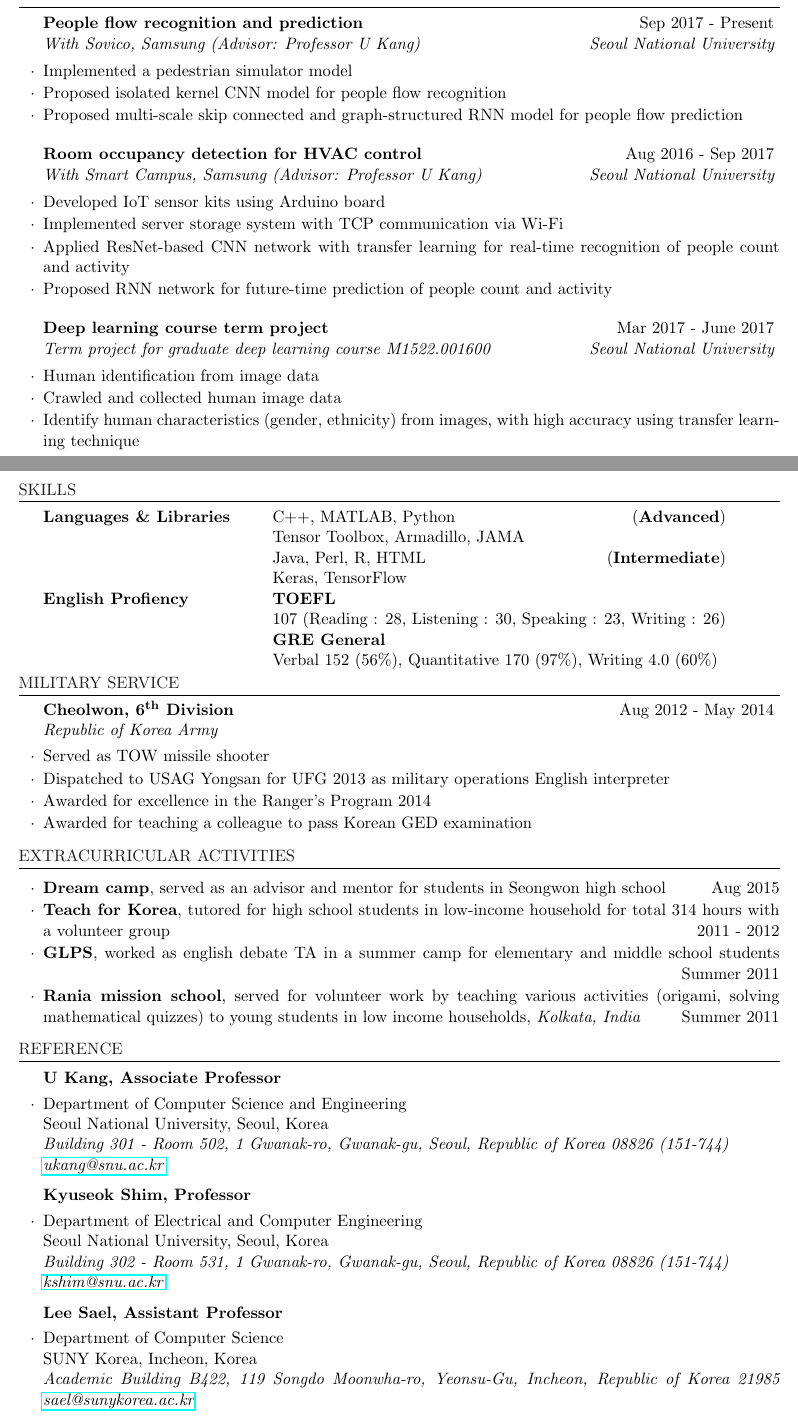
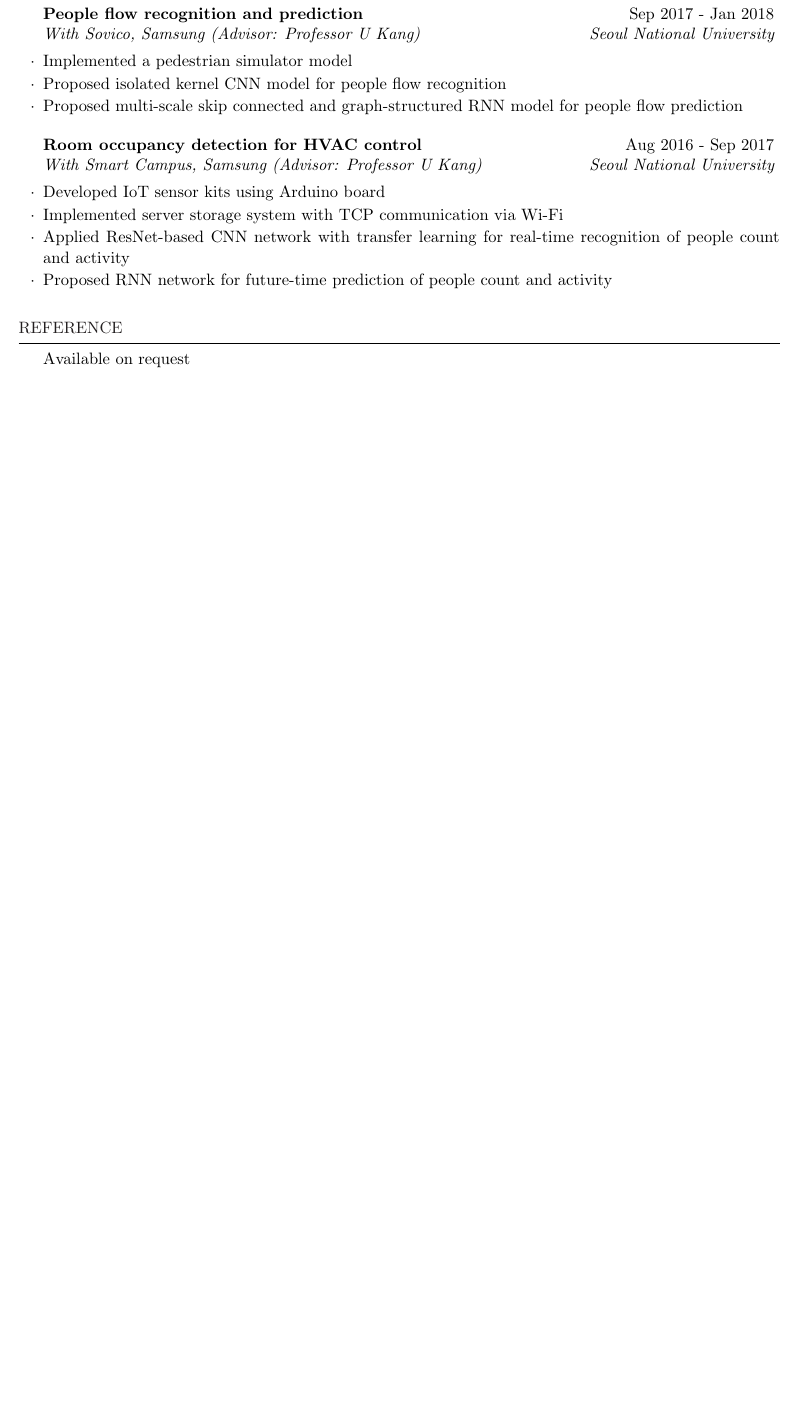
Before and after one commit to skywalker5/Curriculum_Vitae, a LaTeX CV (CV_long.tex): two parts of pages 2 and 3 of 3 before the commit and part of page 2 of 2 after it, the two joined at a grey line, cut so that both start at the same text, the shorter picture padded with empty space. Compiled offline with pdfLaTeX.

Commit message:
revise things

```diff
--- a/CV_long.tex
+++ b/CV_long.tex
@@ -30,11 +30,10 @@
 
 \newcommand{\tab}[1]{\hspace{.2667\textwidth}\rlap{#1}}
 \newcommand{\itab}[1]{\hspace{0em}\rlap{#1}}
-\name{Dongjin Choi} % Your name
-\address{Data Mining Laboratory, 301-519 at Seoul National University} % Your address
-%\address{123 Pleasant Lane \\ City, State 12345} % Your secondary addess (optional)
-\address{1 Gwanak-ro, Gwanak-gu, Seoul, Republic of Korea 08826 (151-744)}
-\address{\href{http://djchoi.xyz/}{www.djchoi.xyz} \\ \href{mailto:skywalker5@snu.ac.kr}{skywalker5@snu.ac.kr}} % Your phone number and email
+\name{Jin Choi} % Your name
+\address{Klaus Advanced Computing Building, 1305} % Your address
+\address{266 Ferst Drive, Atlanta, GA 30332, USA} % Your secondary addess (optional)
+\address{\href{http://djchoi.xyz/}{www.djchoi.xyz} \\ \href{mailto:jin.choi@gatech.edu}{jin.choi@gatech.edu}} % Your phone number and email
 
 
 \renewenvironment{rSection}[1]{
@@ -187,14 +186,14 @@
 	\end{rSubsection}
 
 \end{rSection}
-\vspace{-3mm}
+%\vspace{-3mm}
 
 %----------------------------------------------------------------------------------------
 %	PROJECTS
 %----------------------------------------------------------------------------------------
 
 \begin{rSection}{Projects}
-	\begin{rSubsection}{People flow recognition and prediction}{Sep 2017 - Present}{With Sovico, Samsung (Advisor: Professor U Kang)}{Seoul National University}
+	\begin{rSubsection}{People flow recognition and prediction}{Sep 2017 - Jan 2018}{With Sovico, Samsung (Advisor: Professor U Kang)}{Seoul National University}
 		\item Implemented a pedestrian simulator model
 		\item Proposed isolated kernel CNN model for people flow recognition
 		\item Proposed multi-scale skip connected and graph-structured RNN model for people flow prediction
@@ -205,11 +204,11 @@
 		\item Applied ResNet-based CNN network with transfer learning for real-time recognition of people count and activity
 		\item Proposed RNN network for future-time prediction of people count and activity
 	\end{rSubsection}
-	\begin{rSubsection}{Deep learning course term project}{Mar 2017 - June 2017}{Term project for graduate deep learning course M1522.001600}{Seoul National University}
-		\item Human identification from image data
-		\item Crawled and collected human image data
-		\item Identify human characteristics (gender, ethnicity) from images, with high accuracy using transfer learning technique
-	\end{rSubsection}
+%	\begin{rSubsection}{Deep learning course term project}{Mar 2017 - June 2017}{Term project for graduate deep learning course M1522.001600}{Seoul National University}
+%		\item Human identification from image data
+%		\item Crawled and collected human image data
+%		\item Identify human characteristics (gender, ethnicity) from images, with high accuracy using transfer learning technique
+%	\end{rSubsection}
 
 \end{rSection}
 %\vspace{1cm}
@@ -218,84 +217,24 @@
 	%	SKILLS
 	%----------------------------------------------------------------------------------------
 
-	\begin{rSection}{Skills}
-		\vspace{-1mm}
-		\begin{tabular}{ @{} >{\bfseries}l @{\hspace{6ex}} l }
-			Languages \& Libraries &  C++, MATLAB, Python \hfill (\textbf{Advanced}) \\
-			& Tensor Toolbox, Armadillo, JAMA\\
-			& Java, Perl, R, HTML \hfill (\textbf{Intermediate})\\
-			& Keras, TensorFlow\\
-			English Profiency & \textbf{TOEFL}\\
-			& 107 (Reading : 28, Listening : 30, Speaking : 23, Writing : 26)\\
-			& \textbf{GRE General}\\
-			& Verbal 152 (56\%), Quantitative 170 (97\%), Writing 4.0 (60\%)\\
-		\end{tabular}
-
-	\end{rSection}
-\vspace{-3mm}
-
-%----------------------------------------------------------------------------------------
-%	MILITARY SERVICE
-%----------------------------------------------------------------------------------------
-
-\begin{rSection}{Military Service}
-	\vspace{-1mm}
-	\begin{rSubsection}{Cheolwon, $\mathbf{6^{th}}$ Division }{Aug 2012 - May 2014}{Republic of Korea Army}{}
-		\item Served as TOW missile shooter
-		\item Dispatched to USAG Yongsan for UFG 2013 as military operations English interpreter
-		\item Awarded for excellence in the Ranger\rq s Program 2014
-		\item Awarded for teaching a colleague to pass Korean GED examination
-	\end{rSubsection}
-
-\end{rSection}
-\vspace{-3mm}
-
-%----------------------------------------------------------------------------------------
-%	Extra-curricular activities
-%----------------------------------------------------------------------------------------
-
-\begin{rSection}{Extracurricular activities}
-	\vspace{-1mm}
-	\begin{rSubsection}{}{}{}{}
-		\vspace*{-1.5mm}
-		\item \textbf{Dream camp}, served as an advisor and mentor for students in Seongwon high school \hfill Aug 2015
-
-		\item \textbf{Teach for Korea}, tutored for high school students in low-income household for total 314 hours with a volunteer group \hfill 2011 - 2012
-
-		\item \textbf{GLPS}, worked as english debate TA in a summer camp for elementary and middle school students {~~~}{~~~} \null\hfill Summer 2011
-
-		\item \textbf{Rania mission school}, served for volunteer work by teaching various activities (origami, solving mathematical quizzes) to young students in low income households, \textit{Kolkata, India} \hfill Summer 2011
-
-	\end{rSubsection}
-
-\end{rSection}
-\vspace{-3mm}
+%	\begin{rSection}{Skills}
+%		%\vspace{-1mm}
+%		\begin{tabular}{ @{} >{\bfseries}l @{\hspace{6ex}} l }
+%			Languages \& Libraries &  C++, MATLAB, Python \hfill (\textbf{Advanced}) \\
+%			& Tensor Toolbox, Armadillo, JAMA\\
+%			& Java, Perl, R, HTML \hfill (\textbf{Intermediate})\\
+%			& Keras, TensorFlow\\
+%		\end{tabular}
+%
+%	\end{rSection}
+%\vspace{-3mm}
 
 	%----------------------------------------------------------------------------------------
 	%	Reference
 	%----------------------------------------------------------------------------------------
 
 	\begin{rSection}{Reference}
-	\begin{rSubsection}{U Kang, Associate Professor}{}{}{}
-		\item Department of Computer Science and Engineering\\
-		Seoul National University, Seoul, Korea\\
-		\em Building 301 - Room 502, 1 Gwanak-ro, Gwanak-gu, Seoul, Republic of Korea 08826 (151-744) \em \\
-		\href{mailto:ukang@snu.ac.kr}{\textit{ukang@snu.ac.kr}}
-	\end{rSubsection}
-	\vspace{-2mm}
-	\begin{rSubsection}{Kyuseok Shim, Professor}{}{}{}
-		\item Department of Electrical and Computer Engineering\\
-		Seoul National University, Seoul, Korea\\
-		\em Building 302 - Room 531, 1 Gwanak-ro, Gwanak-gu, Seoul, Republic of Korea 08826 (151-744) \em \\
-		\href{mailto:kshim@snu.ac.kr}{\textit{kshim@snu.ac.kr}}
-	\end{rSubsection}
-	\vspace{-2mm}
-	\begin{rSubsection}{Lee Sael, Assistant Professor}{}{}{}
-		\item Department of Computer Science\\
-		SUNY Korea, Incheon, Korea\\
-		\em Academic Building B422, 119 Songdo Moonwha-ro, Yeonsu-Gu, Incheon, Republic of Korea 21985
-		\href{mailto:sael@sunykorea.ac.kr}{\textit{sael@sunykorea.ac.kr}}
-	\end{rSubsection}
+	Available on request
 
 	\end{rSection}
 
```
Also changed, not shown: CV_long.pdf, CV_long.tex (34 more changed lines).
